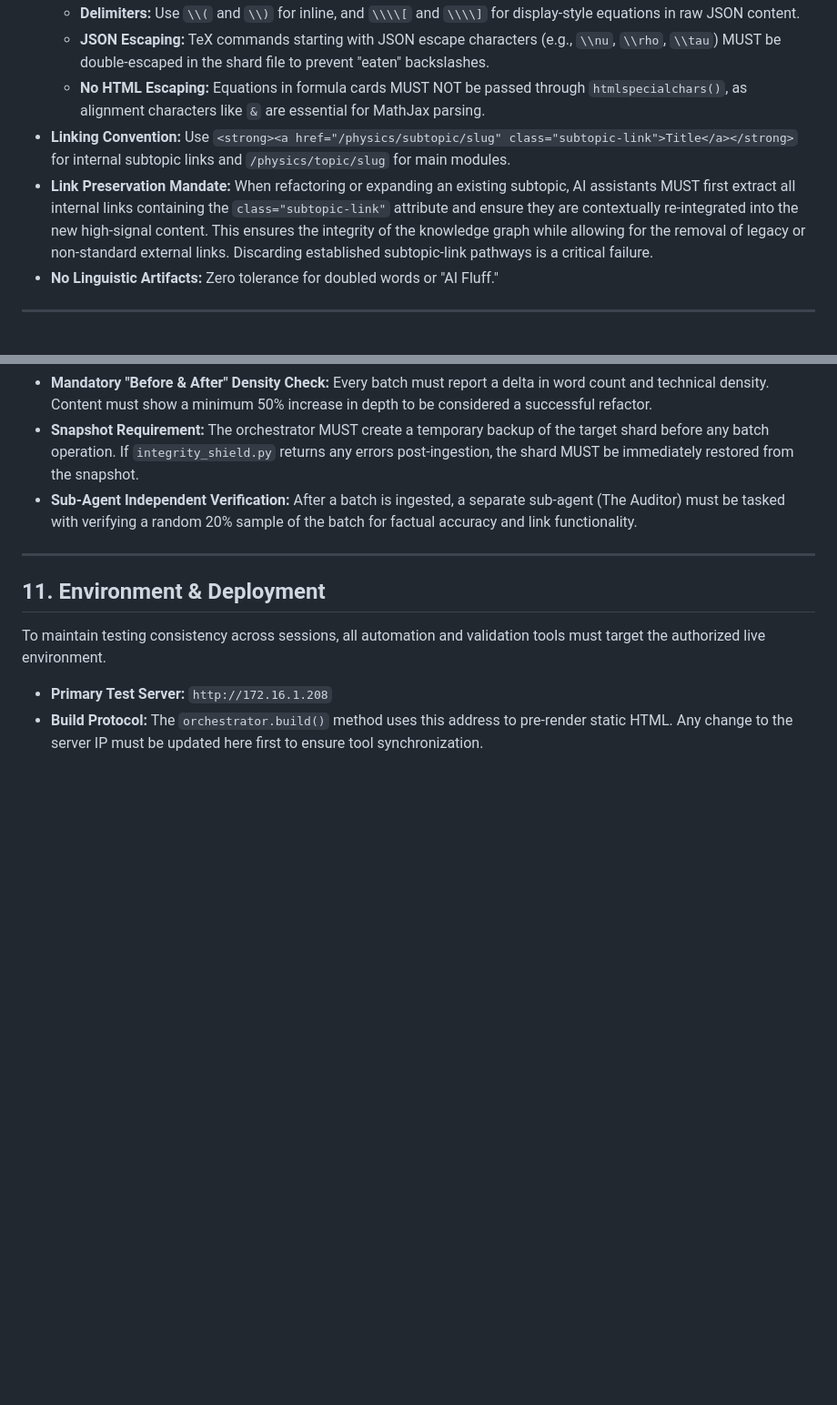
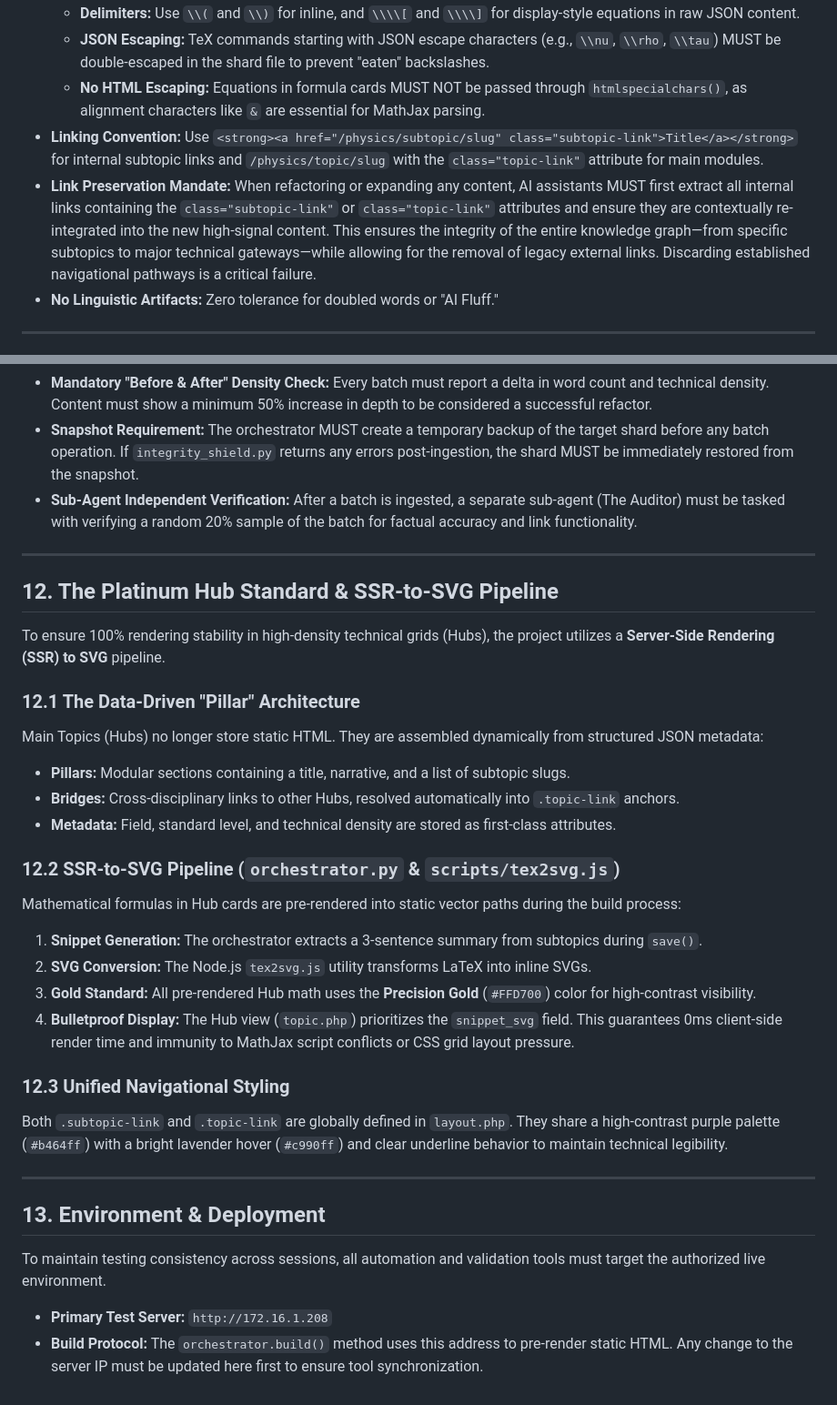
Before and after one commit to jholobetz/terra, a Markdown page: .gemini/GEMINI.md, 2 parts joined by grey strips. Shown at 91% size. Rendered like a GitHub page; blank space fills up the shorter version.

Commit message:
Governance Update: Formalized the Platinum Hub Standard and expanded the Link Preservation Mandate to include main topics. Established a unified navigational protocol for the sharded knowledge graph.

```diff
--- a/.gemini/GEMINI.md
+++ b/.gemini/GEMINI.md
@@ -74,8 +74,8 @@ The 12 core topics are **Locked**.
     - **Delimiters:** Use `\\(` and `\\)` for inline, and `\\\\[` and `\\\\]` for display-style equations in raw JSON content.
     - **JSON Escaping:** TeX commands starting with JSON escape characters (e.g., `\\nu`, `\\rho`, `\\tau`) MUST be double-escaped in the shard file to prevent "eaten" backslashes.
     - **No HTML Escaping:** Equations in formula cards MUST NOT be passed through `htmlspecialchars()`, as alignment characters like `&` are essential for MathJax parsing.
-- **Linking Convention:** Use `<strong><a href="/physics/subtopic/slug" class="subtopic-link">Title</a></strong>` for internal subtopic links and `/physics/topic/slug` for main modules.
-- **Link Preservation Mandate:** When refactoring or expanding an existing subtopic, AI assistants MUST first extract all internal links containing the `class="subtopic-link"` attribute and ensure they are contextually re-integrated into the new high-signal content. This ensures the integrity of the knowledge graph while allowing for the removal of legacy or non-standard external links. Discarding established subtopic-link pathways is a critical failure.
+- **Linking Convention:** Use `<strong><a href="/physics/subtopic/slug" class="subtopic-link">Title</a></strong>` for internal subtopic links and `/physics/topic/slug` with the `class="topic-link"` attribute for main modules.
+- **Link Preservation Mandate:** When refactoring or expanding any content, AI assistants MUST first extract all internal links containing the `class="subtopic-link"` or `class="topic-link"` attributes and ensure they are contextually re-integrated into the new high-signal content. This ensures the integrity of the entire knowledge graph—from specific subtopics to major technical gateways—while allowing for the removal of legacy external links. Discarding established navigational pathways is a critical failure.
 - **No Linguistic Artifacts:** Zero tolerance for doubled words or "AI Fluff."
 
 ---
@@ -160,7 +160,29 @@ To prevent systemic failures during large-scale refactoring, the following QA ru
 
 ---
 
-## 11. Environment & Deployment
+## 12. The Platinum Hub Standard & SSR-to-SVG Pipeline
+
+To ensure 100% rendering stability in high-density technical grids (Hubs), the project utilizes a **Server-Side Rendering (SSR) to SVG** pipeline.
+
+### 12.1 The Data-Driven "Pillar" Architecture
+Main Topics (Hubs) no longer store static HTML. They are assembled dynamically from structured JSON metadata:
+- **Pillars:** Modular sections containing a title, narrative, and a list of subtopic slugs.
+- **Bridges:** Cross-disciplinary links to other Hubs, resolved automatically into `.topic-link` anchors.
+- **Metadata:** Field, standard level, and technical density are stored as first-class attributes.
+
+### 12.2 SSR-to-SVG Pipeline (`orchestrator.py` & `scripts/tex2svg.js`)
+Mathematical formulas in Hub cards are pre-rendered into static vector paths during the build process:
+1.  **Snippet Generation:** The orchestrator extracts a 3-sentence summary from subtopics during `save()`.
+2.  **SVG Conversion:** The Node.js `tex2svg.js` utility transforms LaTeX into inline SVGs.
+3.  **Gold Standard:** All pre-rendered Hub math uses the **Precision Gold** (`#FFD700`) color for high-contrast visibility.
+4.  **Bulletproof Display:** The Hub view (`topic.php`) prioritizes the `snippet_svg` field. This guarantees 0ms client-side render time and immunity to MathJax script conflicts or CSS grid layout pressure.
+
+### 12.3 Unified Navigational Styling
+Both `.subtopic-link` and `.topic-link` are globally defined in `layout.php`. They share a high-contrast purple palette (`#b464ff`) with a bright lavender hover (`#c990ff`) and clear underline behavior to maintain technical legibility.
+
+---
+
+## 13. Environment & Deployment
 
 To maintain testing consistency across sessions, all automation and validation tools must target the authorized live environment.
 
```
